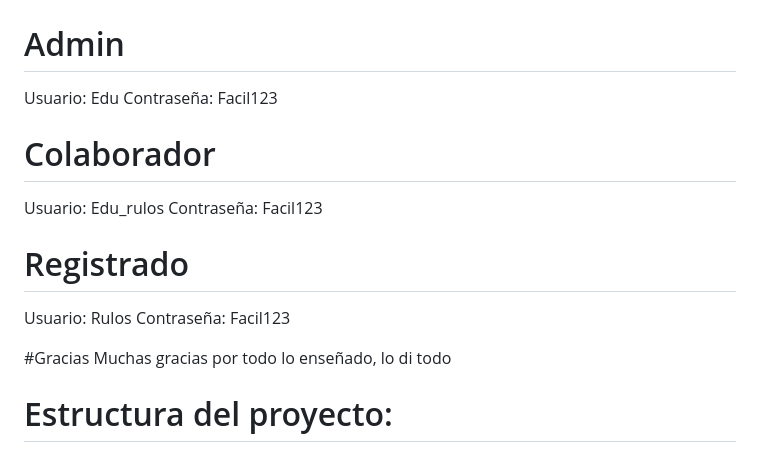
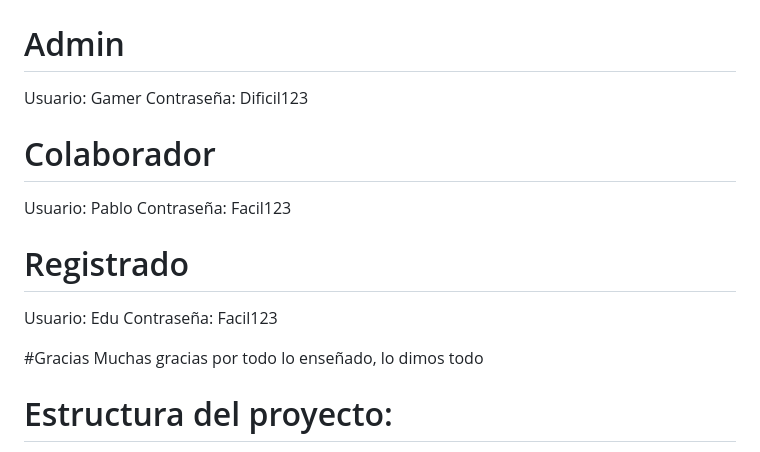
Before and after one commit to EduMendoza-2007/blog-2025B, a Markdown page: README.md, the part around the change. Drawn GitHub-style.

```diff
--- a/README.md
+++ b/README.md
@@ -9,19 +9,19 @@ Fernandez Joana
 # USUARIOS DE PRUEBA
 
 # Admin
+Usuario: Gamer
+Contraseña: Dificil123
+
+# Colaborador
+Usuario: Pablo
+Contraseña: Facil123
+
+# Registrado
 Usuario: Edu
 Contraseña: Facil123
 
-# Colaborador
-Usuario: Edu_rulos
-Contraseña: Facil123
-
-# Registrado
-Usuario: Rulos
-Contraseña: Facil123
-
 #Gracias
-Muchas gracias por todo lo enseñado, lo di todo
+Muchas gracias por todo lo enseñado, lo dimos todo
 
 # Estructura del proyecto:
 
```
